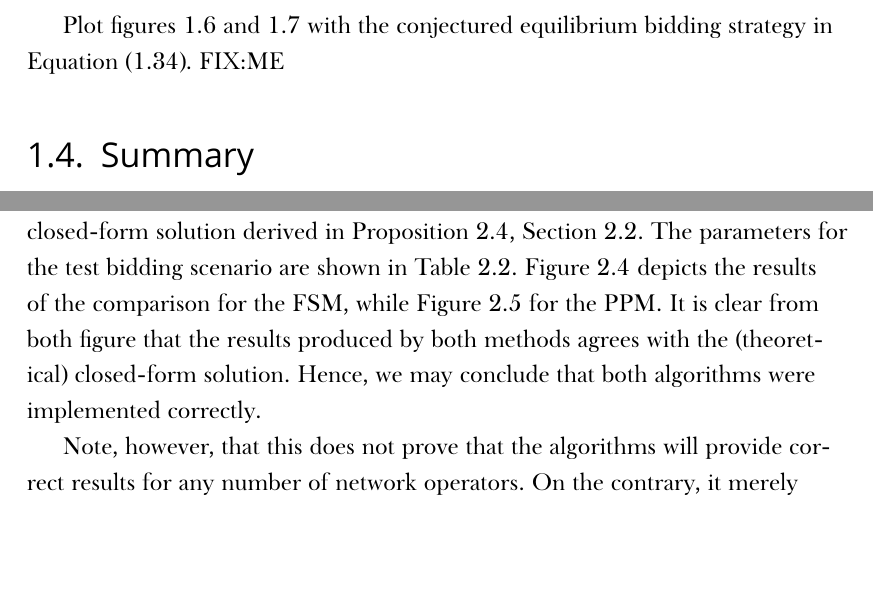
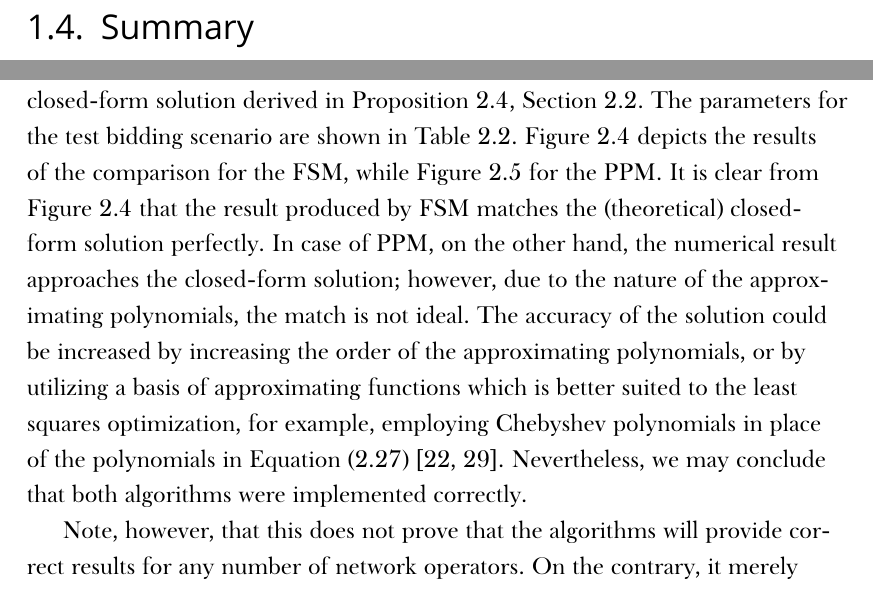
Before and after one commit to kubkon/Thesis, a LaTeX thesis (Thesis.tex, which reads Direct/Direct.tex, Indirect/Indirect.tex): two parts of pages 34 and 60 of 98, joined at a grey line, cut at the place of the change, the shorter picture padded with empty space. Compiled offline with XeLaTeX; a missing font is replaced by an installed copy or a similar font.

Commit message:
Add correct figures verifying FSM and PPM against theory.

```diff
--- a/Direct/Direct.tex
+++ b/Direct/Direct.tex
@@ -663,7 +663,6 @@ Let there be $n=2$ network operators. Suppose $c_i$ is independently drawn from
 	b_i^*(c_i) = \max\left\{ c_i, b_i'(c_i) \right\}.
 \end{equation}
 \end{conjecture}
-Plot figures~1.6 and~1.7 with the conjectured equilibrium bidding strategy in Equation~(1.34). FIX:ME
 % subsubsection incomplete_information_n_2 (end)
 % subsection direct_restricted_case_n_2_ (end)
 
--- a/Indirect/Indirect.tex
+++ b/Indirect/Indirect.tex
@@ -585,7 +585,7 @@ In this subsection, we present the approximation results for two bidding scenari
   \label{tab:verification_indirect}
 \end{table}
 
-Before analyzing numerical results for more than 2 network operators, both algorithms were tested for correct implementation. To this end, the numerically approximated equilibrium for $n=2$ network operators was compared with the closed-form solution derived in Proposition~\ref{prop:equilibrium_restricted_indirect}, Section~\ref{sec:restricted_case_n_2_indirect}. The parameters for the test bidding scenario are shown in Table~\ref{tab:verification_indirect}. Figure~\ref{fig:forward_shooting_verification_indirect} depicts the results of the comparison for the FSM, while Figure~\ref{fig:polynomial_projection_verification_indirect} for the PPM. It is clear from both figure that the results produced by both methods agrees with the (theoretical) closed-form solution. Hence, we may conclude that both algorithms were implemented correctly.
+Before analyzing numerical results for more than 2 network operators, both algorithms were tested for correct implementation. To this end, the numerically approximated equilibrium for $n=2$ network operators was compared with the closed-form solution derived in Proposition~\ref{prop:equilibrium_restricted_indirect}, Section~\ref{sec:restricted_case_n_2_indirect}. The parameters for the test bidding scenario are shown in Table~\ref{tab:verification_indirect}. Figure~\ref{fig:forward_shooting_verification_indirect} depicts the results of the comparison for the FSM, while Figure~\ref{fig:polynomial_projection_verification_indirect} for the PPM. It is clear from Figure~\ref{fig:forward_shooting_verification_indirect} that the result produced by FSM matches the (theoretical) closed-form solution perfectly. In case of PPM, on the other hand, the numerical result approaches the closed-form solution; however, due to the nature of the approximating polynomials, the match is not ideal. The accuracy of the solution could be increased by increasing the order of the approximating polynomials, or by utilizing a basis of approximating functions which is better suited to the least squares optimization, for example, employing Chebyshev polynomials in place of the polynomials in Equation~\eqref{eq:polynomial_cost_function_indirect}~\cite{HubbardPaarsch2011, MasonApproximation2003}. Nevertheless, we may conclude that both algorithms were implemented correctly.
 
 \begin{figure}[p!]
   \includegraphics[width=\figsize]{Indirect/Figures/forward_shooting_verification}
```
Also changed, not shown: Indirect/Figures/forward_shooting_verification.pdf, Indirect/Figures/polynomial_projection_verification.pdf, Indirect/Indirect.tex (4 more changed lines).
